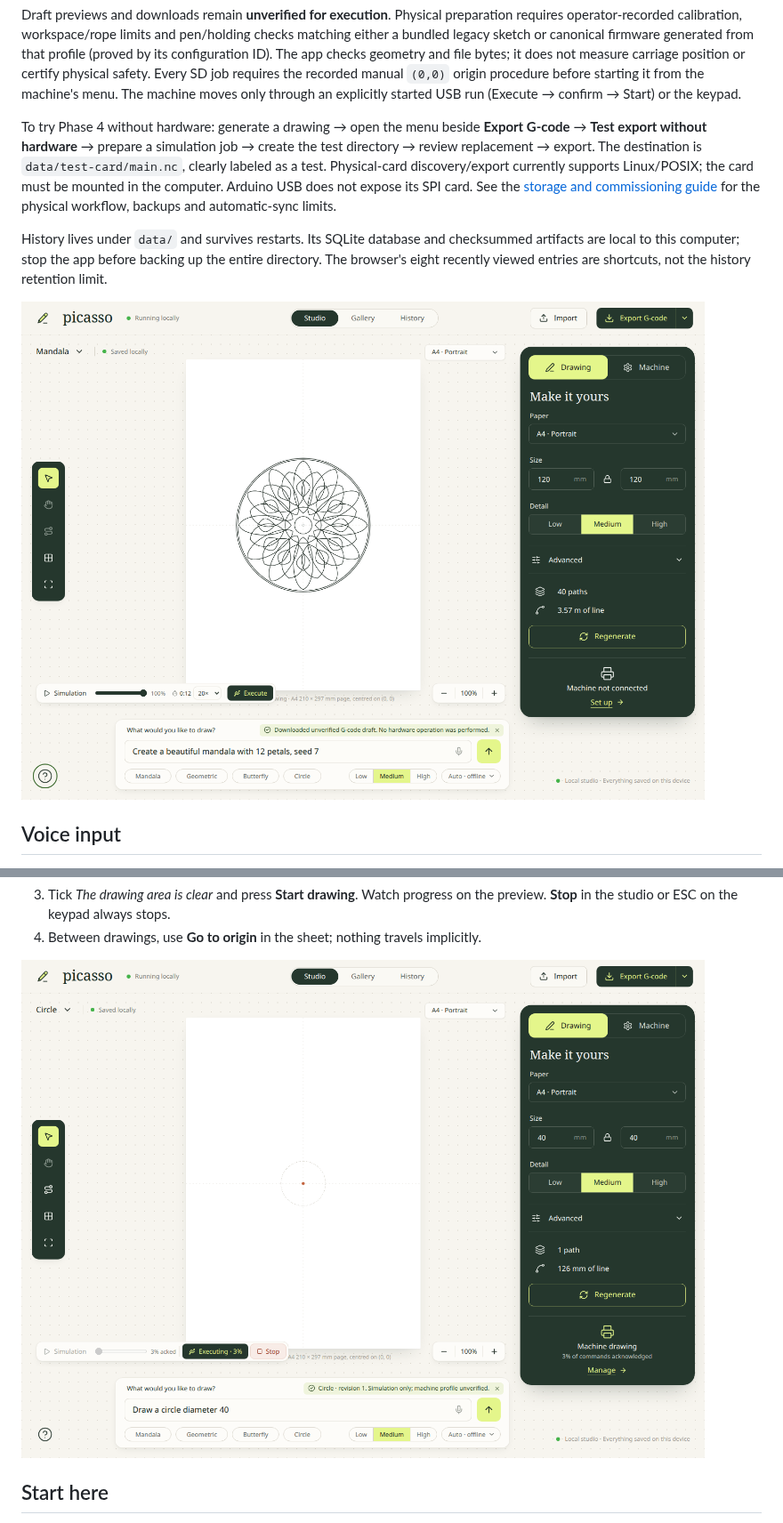
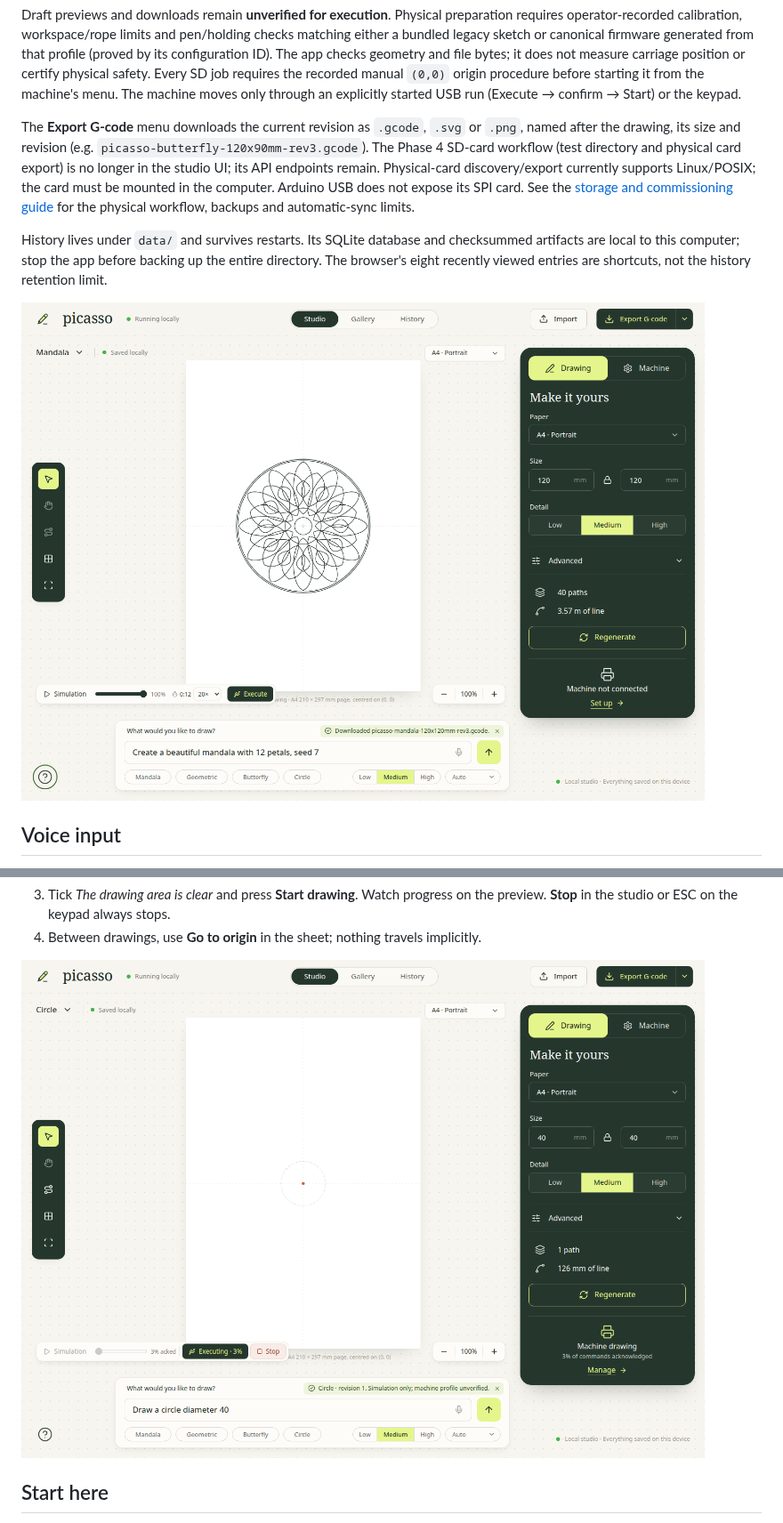
Before and after one commit to RajdeepSah/Project-Picasso, a Markdown page: README.md, 2 parts joined by grey strips. Shown at 89% size. Rendered like a GitHub page; pictures changed too: docs/screenshots/phase-6-execute.png, docs/screenshots/phase-6-studio.png.

Commit message:
clean Export

```diff
--- a/README.md
+++ b/README.md
@@ -66,7 +66,7 @@ Try **“Draw a beautiful mandala”**, **“Draw a butterfly”**, or **“Draw
 
 Draft previews and downloads remain **unverified for execution**. Physical preparation requires operator-recorded calibration, workspace/rope limits and pen/holding checks matching either a bundled legacy sketch or canonical firmware generated from that profile (proved by its configuration ID). The app checks geometry and file bytes; it does not measure carriage position or certify physical safety. Every SD job requires the recorded manual `(0,0)` origin procedure before starting it from the machine's menu. The machine moves only through an explicitly started USB run (Execute → confirm → Start) or the keypad.
 
-To try Phase 4 without hardware: generate a drawing → open the menu beside **Export G-code** → **Test export without hardware** → prepare a simulation job → create the test directory → review replacement → export. The destination is `data/test-card/main.nc`, clearly labeled as a test. Physical-card discovery/export currently supports Linux/POSIX; the card must be mounted in the computer. Arduino USB does not expose its SPI card. See the [storage and commissioning guide](docs/STORAGE_AND_COMMISSIONING.md) for the physical workflow, backups and automatic-sync limits.
+The **Export G-code** menu downloads the current revision as `.gcode`, `.svg` or `.png`, named after the drawing, its size and revision (e.g. `picasso-butterfly-120x90mm-rev3.gcode`). The Phase 4 SD-card workflow (test directory and physical card export) is no longer in the studio UI; its API endpoints remain. Physical-card discovery/export currently supports Linux/POSIX; the card must be mounted in the computer. Arduino USB does not expose its SPI card. See the [storage and commissioning guide](docs/STORAGE_AND_COMMISSIONING.md) for the physical workflow, backups and automatic-sync limits.
 
 History lives under `data/` and survives restarts. Its SQLite database and checksummed artifacts are local to this computer; stop the app before backing up the entire directory. The browser's eight recently viewed entries are shortcuts, not the history retention limit.
 
```
Also changed, not shown: docs/OFFLINE_DRAWING_COMMANDS.md (+7 -5 lines), docs/STORAGE_AND_COMMISSIONING.md (+2 -0 lines), docs/screenshots/phase-6-firmware-profile.png, docs/screenshots/phase-6-mobile.png, 10 other files.
